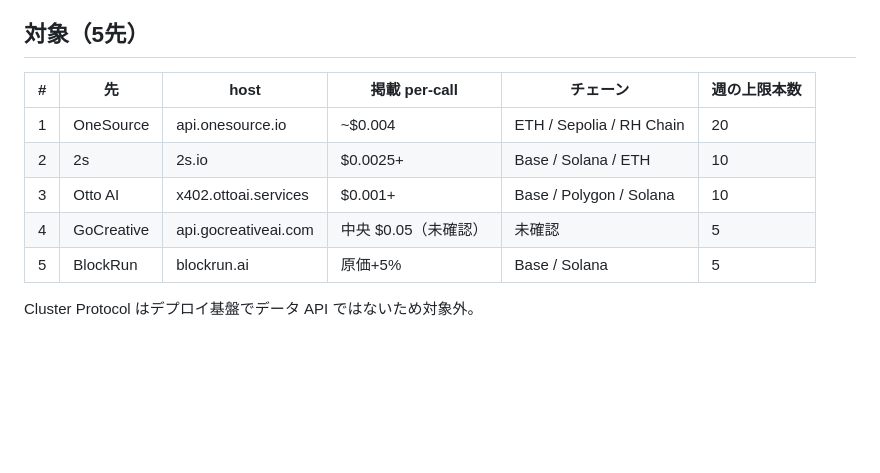
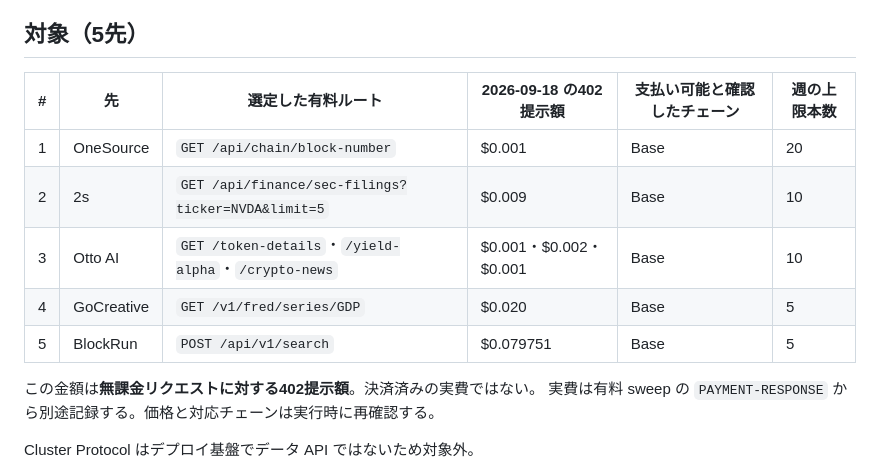
Before and after one commit to kato9292929/x402-Autonomous-Agent-, a Markdown page: docs/external-probe.md, the part around the change. GitHub-like rendering; blank space fills up the shorter version.

Commit message:
Align probe target docs with observed 402 routes

```diff
--- a/docs/external-probe.md
+++ b/docs/external-probe.md
@@ -5,13 +5,16 @@
 
 ## 対象（5先）
 
-| # | 先 | host | 掲載 per-call | チェーン | 週の上限本数 |
+| # | 先 | 選定した有料ルート | 2026-09-18 の402提示額 | 支払い可能と確認したチェーン | 週の上限本数 |
 |---|---|---|---|---|---|
-| 1 | OneSource | api.onesource.io | ~$0.004 | ETH / Sepolia / RH Chain | 20 |
-| 2 | 2s | 2s.io | $0.0025+ | Base / Solana / ETH | 10 |
-| 3 | Otto AI | x402.ottoai.services | $0.001+ | Base / Polygon / Solana | 10 |
-| 4 | GoCreative | api.gocreativeai.com | 中央 $0.05（未確認） | 未確認 | 5 |
-| 5 | BlockRun | blockrun.ai | 原価+5% | Base / Solana | 5 |
+| 1 | OneSource | `GET /api/chain/block-number` | $0.001 | Base | 20 |
+| 2 | 2s | `GET /api/finance/sec-filings?ticker=NVDA&limit=5` | $0.009 | Base | 10 |
+| 3 | Otto AI | `GET /token-details`・`/yield-alpha`・`/crypto-news` | $0.001・$0.002・$0.001 | Base | 10 |
+| 4 | GoCreative | `GET /v1/fred/series/GDP` | $0.020 | Base | 5 |
+| 5 | BlockRun | `POST /api/v1/search` | $0.079751 | Base | 5 |
+
+この金額は**無課金リクエストに対する402提示額**。決済済みの実費ではない。
+実費は有料 sweep の `PAYMENT-RESPONSE` から別途記録する。価格と対応チェーンは実行時に再確認する。
 
 Cluster Protocol はデプロイ基盤でデータ API ではないため対象外。
 
```
